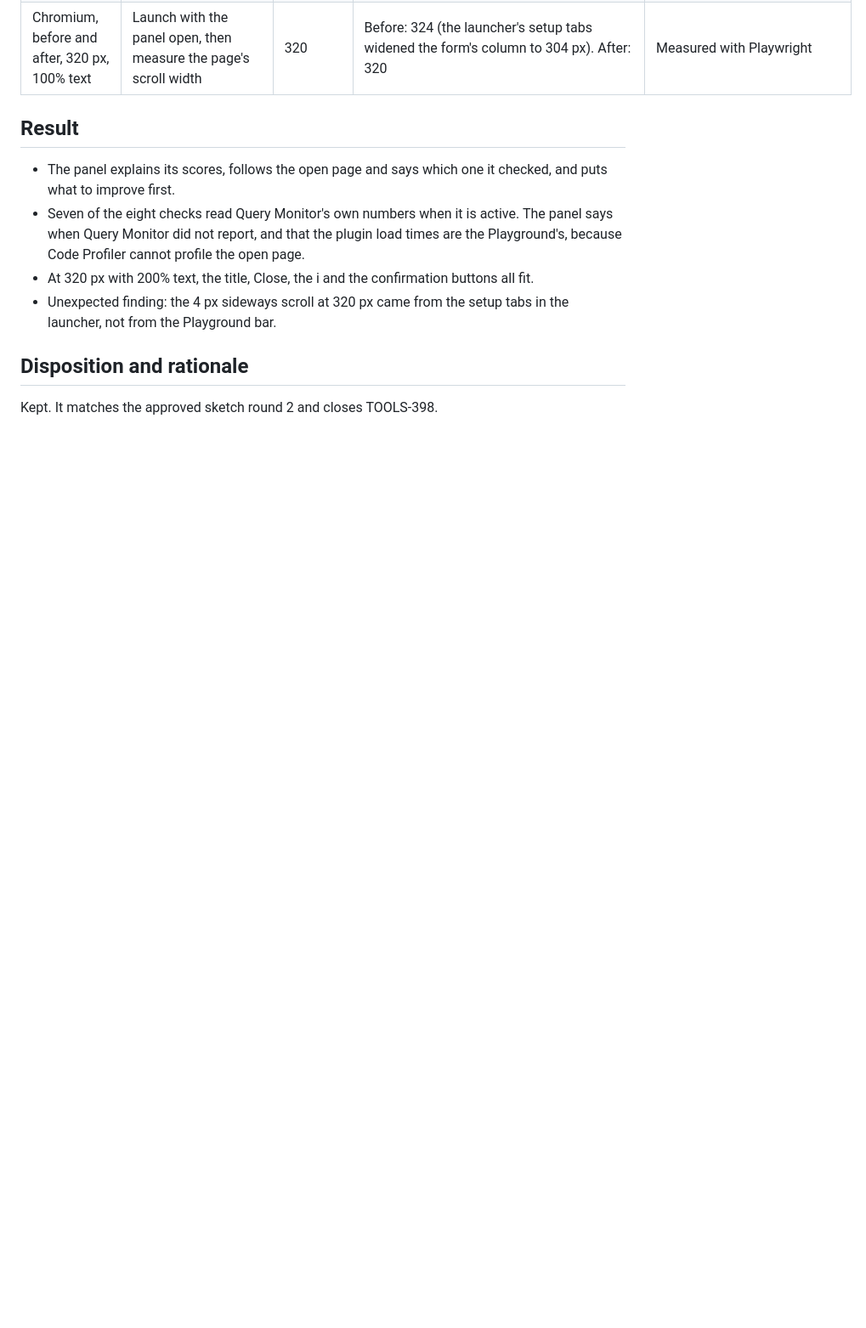
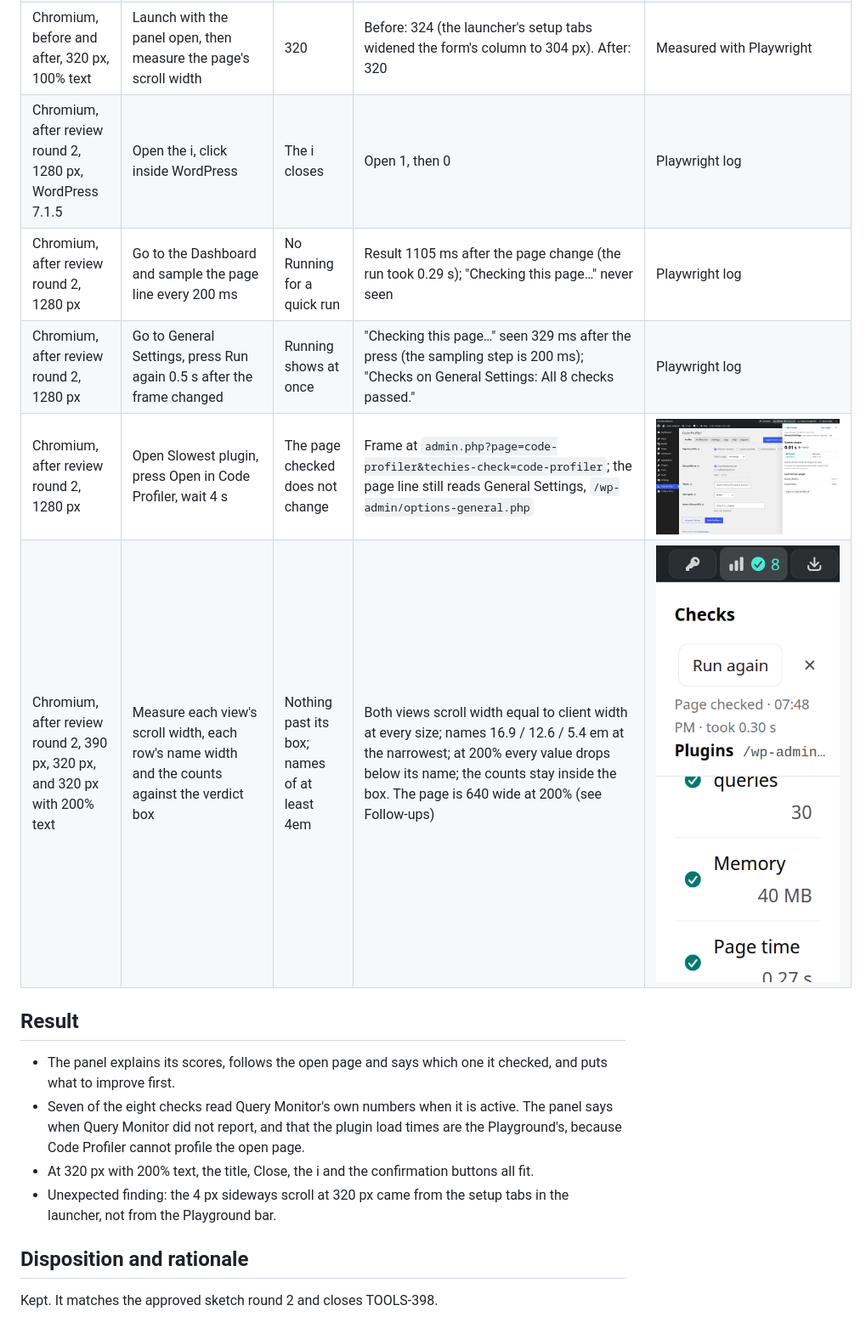
Before and after one commit to techiesreviews/techies-playground, a Markdown page: docs/changes/2026-11-21-checks-panel-overview-and-open-page.md, the part around one of its changes. Shown at 85% size. GitHub-like rendering; pictures changed too: docs/changes/assets/2026-11-21-tools-388-1280-after-open-in-code-profiler.png (added), docs/changes/assets/2026-11-21-tools-388-320-200-rows-after-review.png (added); blank space fills up the shorter version.

```diff
--- a/docs/changes/2026-11-21-checks-panel-overview-and-open-page.md
+++ b/docs/changes/2026-11-21-checks-panel-overview-and-open-page.md
@@ -126,6 +135,11 @@ The app has no dark mode (no dark styles or tokens anywhere), so there are no da
 | Chromium, before and after, 320 px, 200% text | Open the panel, then one check | Title not covered, Close on screen, nothing spills inside the panel | Before: the title was 0 px wide (32 to 32 px), hidden behind Run again; Close at 244 to 300 px. After: the title takes its own row (32 to 300 px), Run again and Close below it, Close at 236 to 300 px, the i on its own line under the headline; no element spills out of either view | ![Before, 320 at 200%](assets/2026-11-21-tools-388-320-200-panel-before.png) ![After, 320 at 200%](assets/2026-11-21-tools-388-320-200-panel-after.png) ![After, 320 at 200%, one check](assets/2026-11-21-tools-388-320-200-detail-after.png) |
 | Chromium, before and after, 320 px, 200% text | Press Close Playground | Keep open and Discard and close tap areas at least 44 px | Before: 173 × 56 and 262 × 56. After: 173 × 88 and 262 × 88 (the span is at least 2.75 rem, so at least 44 px at normal text) | ![Before, confirm](assets/2026-11-21-tools-388-320-200-confirm-before.png) ![After, confirm](assets/2026-11-21-tools-388-320-200-confirm-after.png) |
 | Chromium, before and after, 320 px, 100% text | Launch with the panel open, then measure the page's scroll width | 320 | Before: 324 (the launcher's setup tabs widened the form's column to 304 px). After: 320 | Measured with Playwright |
+| Chromium, after review round 2, 1280 px, WordPress 7.1.5 | Open the i, click inside WordPress | The i closes | Open 1, then 0 | Playwright log |
+| Chromium, after review round 2, 1280 px | Go to the Dashboard and sample the page line every 200 ms | No Running for a quick run | Result 1105 ms after the page change (the run took 0.29 s); "Checking this page…" never seen | Playwright log |
+| Chromium, after review round 2, 1280 px | Go to General Settings, press Run again 0.5 s after the frame changed | Running shows at once | "Checking this page…" seen 329 ms after the press (the sampling step is 200 ms); "Checks on General Settings: All 8 checks passed." | Playwright log |
+| Chromium, after review round 2, 1280 px | Open Slowest plugin, press Open in Code Profiler, wait 4 s | The page checked does not change | Frame at `admin.php?page=code-profiler&techies-check=code-profiler`; the page line still reads General Settings, `/wp-admin/options-general.php` | ![After, Open in Code Profiler](assets/2026-11-21-tools-388-1280-after-open-in-code-profiler.png) |
+| Chromium, after review round 2, 390 px, 320 px, and 320 px with 200% text | Measure each view's scroll width, each row's name width and the counts against the verdict box | Nothing past its box; names of at least 4em | Both views scroll width equal to client width at every size; names 16.9 / 12.6 / 5.4 em at the narrowest; at 200% every value drops below its name; the counts stay inside the box. The page is 640 wide at 200% (see Follow-ups) | ![After, rows at 320 px with 200% text](assets/2026-11-21-tools-388-320-200-rows-after-review.png) |
 
 ## Result
 
```
Also changed, not shown: other parts of docs/changes/2026-11-21-checks-panel-overview-and-open-page.md (+12 -3 lines), docs/rebuild-spec.md (+2 -2 lines), 5 other files.
